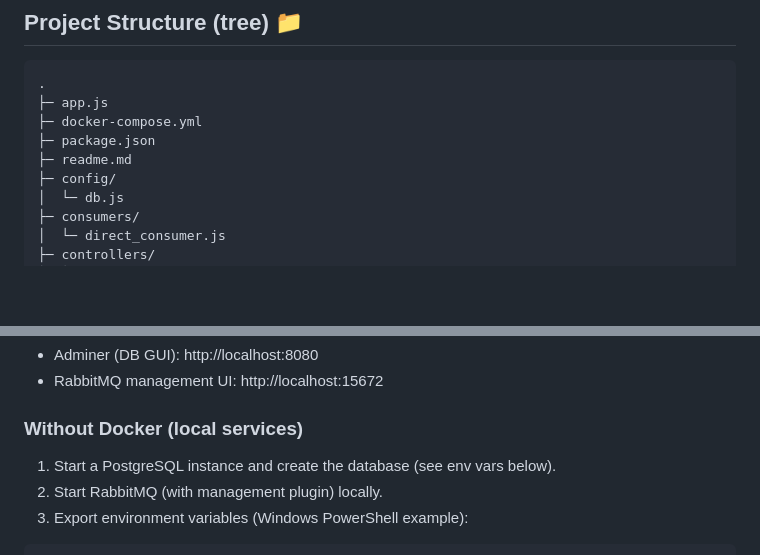
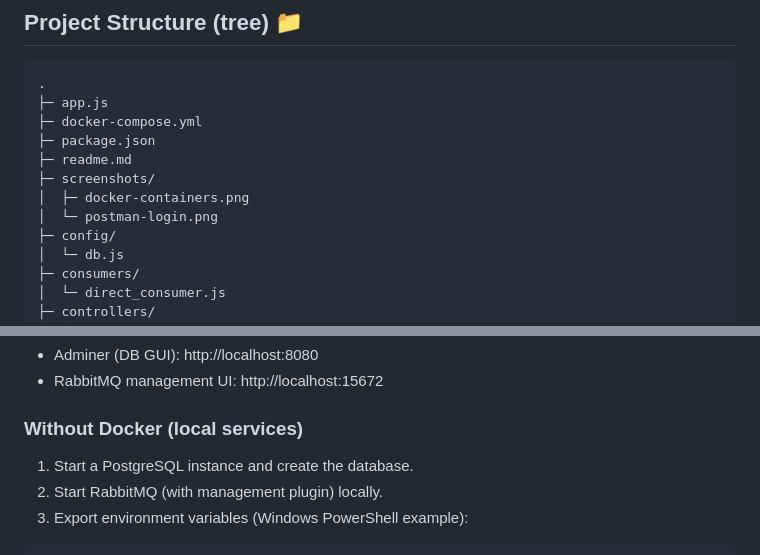
Before and after one commit to Mughees2005/Authentication-System-, a Markdown page: readme.md, 2 parts joined by grey strips. Rendered like a GitHub page; blank space fills up the shorter version.

````diff
--- a/readme.md
+++ b/readme.md
@@ -60,6 +60,9 @@ using modern Node.js tools and industry best practices.
 ├─ docker-compose.yml
 ├─ package.json
 ├─ readme.md
+├─ screenshots/
+│  ├─ docker-containers.png
+│  └─ postman-login.png
 ├─ config/
 │  └─ db.js
 ├─ consumers/
@@ -107,7 +110,7 @@ Notes:
 - RabbitMQ management UI: http://localhost:15672
 
 ### Without Docker (local services)
-1. Start a PostgreSQL instance and create the database (see env vars below).
+1. Start a PostgreSQL instance and create the database.
 2. Start RabbitMQ (with management plugin) locally.
 3. Export environment variables (Windows PowerShell example):
 ```powershell
````
